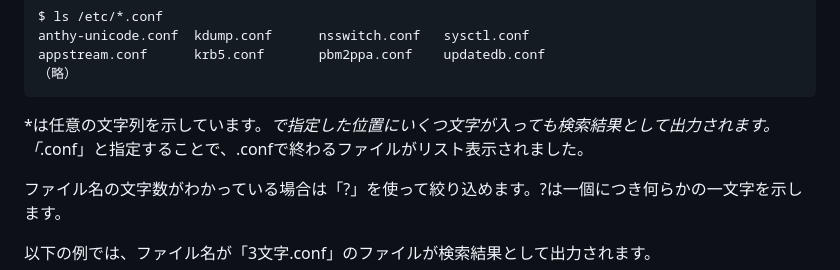
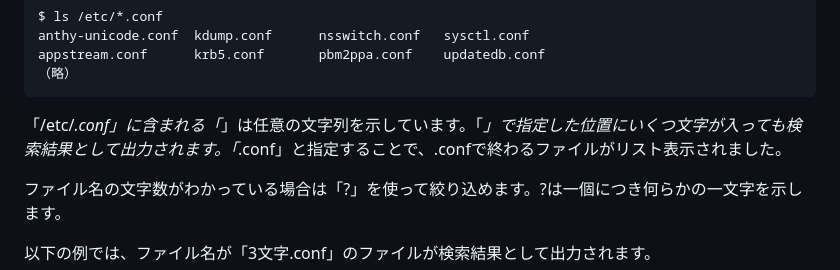
Before and after one commit to lpi-japan/linux-text, a Markdown page: Chapter05.md, the part around the change. Rendered like a GitHub page.

Commit message:
アスタリスクの扱いを調整

````diff
--- a/Chapter05.md
+++ b/Chapter05.md
@@ -173,7 +173,7 @@ appstream.conf      krb5.conf       pbm2ppa.conf    updatedb.conf
 （略）
 ```
 
-*は任意の文字列を示しています。*で指定した位置にいくつ文字が入っても検索結果として出力されます。「*.conf」と指定することで、.confで終わるファイルがリスト表示されました。
+「/etc/*.conf」に含まれる「*」は任意の文字列を示しています。「*」で指定した位置にいくつ文字が入っても検索結果として出力されます。「*.conf」と指定することで、.confで終わるファイルがリスト表示されました。
 
 ファイル名の文字数がわかっている場合は「?」を使って絞り込めます。?は一個につき何らかの一文字を示します。
 
````
